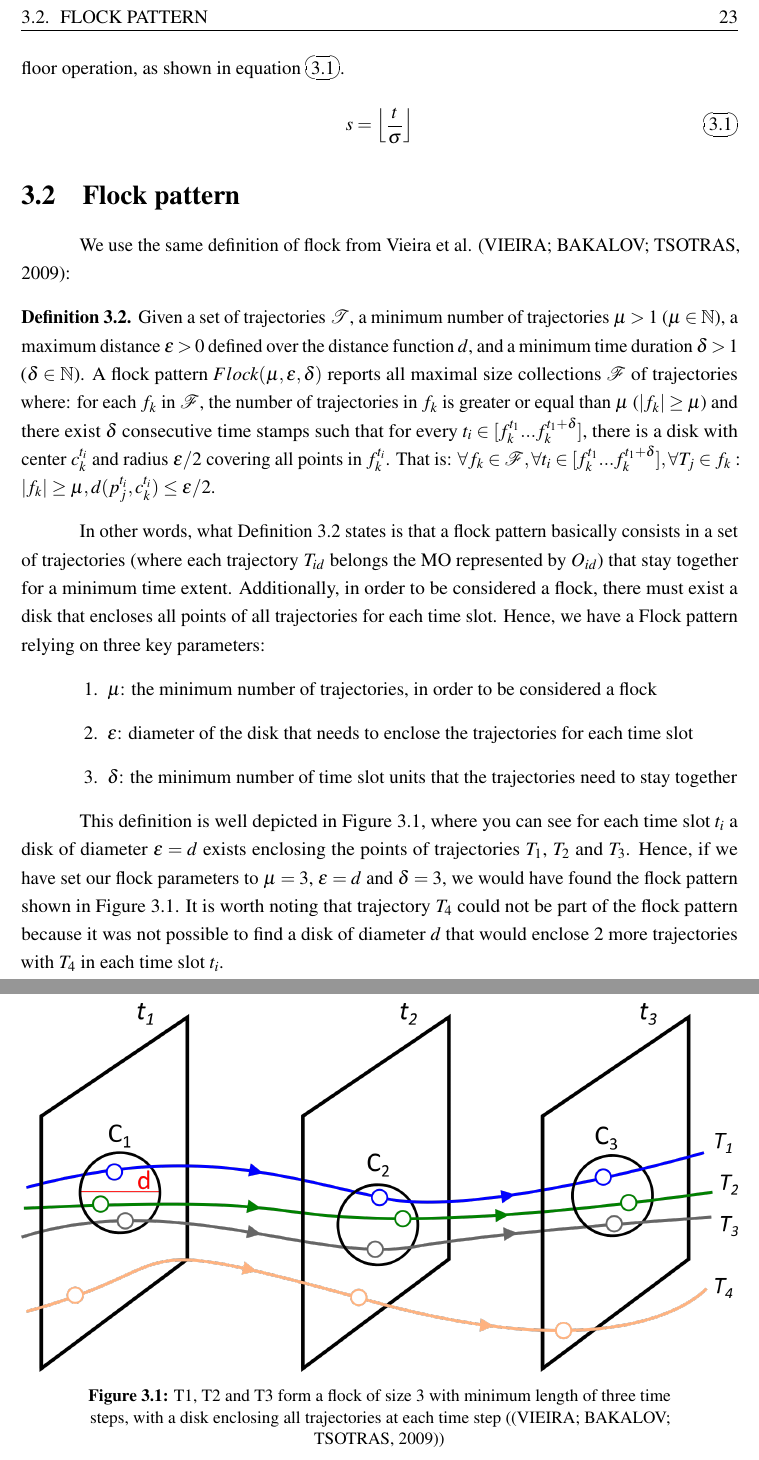
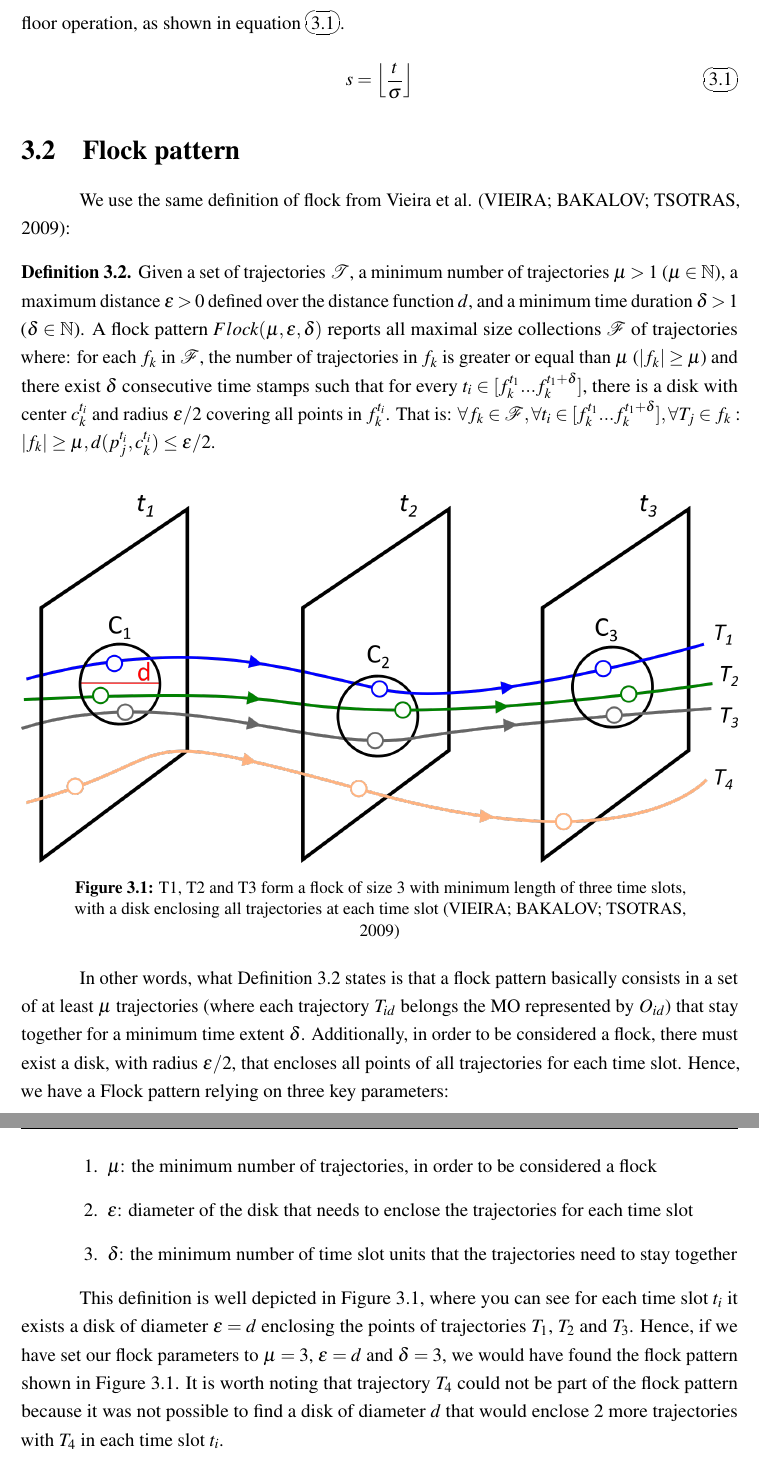
Before and after one commit to thiagolacerda/dissertation, a LaTeX thesis (thesis.tex, which reads chapters/techconcepts.tex): two parts of pages 24 and 25 of 41, joined at a grey line, cut at the place of the change. Compiled offline with pdfLaTeX.

Commit message:
Tech concepts
Signed-off-by: Thiago Lacerda <tbl2@cin.ufpe.br>

```diff
--- a/chapters/techconcepts.tex
+++ b/chapters/techconcepts.tex
@@ -150,27 +150,28 @@ $\forall f_k \in \mathcal{F}, \forall t_i \in [f_k^{t_1}...f_k^{t_1 + \delta}],
 d(p_j^{t_i},c_k^{t_i}) \le \epsilon/2$.
 \end{Def}
 
-In other words, what \defref{def:flock} states is that a flock pattern basically consists in a set of trajectories
-(where each trajectory $T_{id}$ belongs the MO represented by $O_{id}$) that stay together for a minimum time extent.
-Additionally, in order to be considered a flock, there must exist a disk that encloses all points of all trajectories
-for each time slot. Hence, we have a Flock pattern relying on three key parameters:
+\begin{figure}[h!]
+    \label{fig:flock2}
+    \centering
+    \includegraphics[width=\textwidth]{images/flock_2.png}
+    \caption{T1, T2 and T3 form a flock of size 3 with minimum length of three time slots, with a disk enclosing all
+        trajectories at each time slot \citep{vieira}}
+    \label{fig:flock2}
+\end{figure}
+
+In other words, what \defref{def:flock} states is that a flock pattern basically consists in a set of at least $\mu$
+trajectories (where each trajectory $T_{id}$ belongs the MO represented by $O_{id}$) that stay together for a minimum
+time extent $\delta$.  Additionally, in order to be considered a flock, there must exist a disk, with radius
+$\epsilon/2$, that encloses all points of all trajectories for each time slot. Hence, we have a Flock pattern relying on
+three key parameters:
 \begin{enumerate}
     \item $\mu$: the minimum number of trajectories, in order to be considered a flock
     \item $\epsilon$: diameter of the disk that needs to enclose the trajectories for each time slot
     \item $\delta$: the minimum number of time slot units that the trajectories need to stay together
 \end{enumerate}
 
-\begin{figure}[h!]
-    \label{fig:flock2}
-    \centering
-    \includegraphics[width=\textwidth]{images/flock_2.png}
-    \caption{T1, T2 and T3 form a flock of size 3 with minimum length of three time steps, with a disk enclosing all
-        trajectories at each time step (\hspace{-0.005cm}\citep{vieira})}
-    \label{fig:flock2}
-\end{figure}
-
-    This definition is well depicted in \figref{fig:flock2}, where you can see for each time slot $t_i$ a disk of
-diameter $\epsilon = d$ exists enclosing the points of trajectories $T_1$, $T_2$ and $T_3$. Hence, if we have set our
-flock parameters to $\mu = 3$, $\epsilon = d$ and $\delta = 3$, we would have found the flock pattern shown in
+This definition is well depicted in \figref{fig:flock2}, where you can see for each time slot $t_i$ it exists a disk of
+diameter $\epsilon = d$ enclosing the points of trajectories $T_1$, $T_2$ and $T_3$. Hence, if we have set our flock
+parameters to $\mu = 3$, $\epsilon = d$ and $\delta = 3$, we would have found the flock pattern shown in
 \figref{fig:flock2}. It is worth noting that trajectory $T_4$ could not be part of the flock pattern because it was not
 possible to find a disk of diameter $d$ that would enclose 2 more trajectories with $T_4$ in each time slot $t_i$.
```
